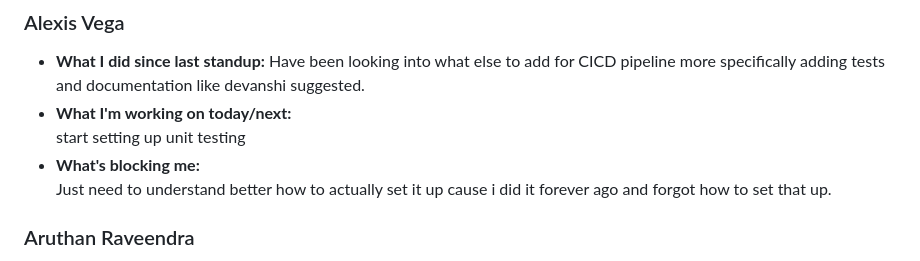
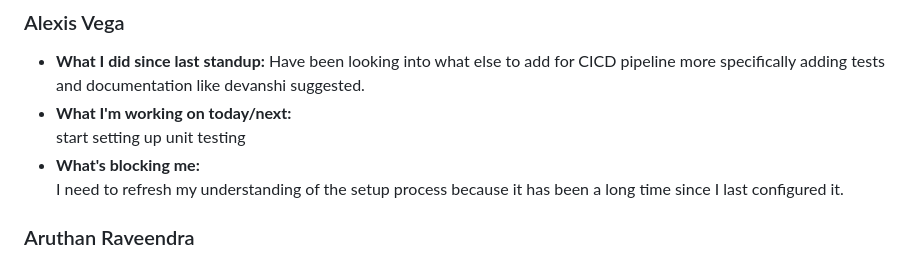
Before and after one commit to cse110-sp25-group24/cse110-sp25-group24, a Markdown page: admin/meetings/052525-sprint-2-review.md, the part around the change. Rendered like a GitHub page.

Commit message:
Update admin/meetings/052525-sprint-2-review.md
Co-authored-by: Copilot <175728472+Copilot@users.noreply.github.com>

```diff
--- a/admin/meetings/052525-sprint-2-review.md
+++ b/admin/meetings/052525-sprint-2-review.md
@@ -35,7 +35,7 @@
 - **What I'm working on today/next:**
   start setting up unit testing
 - **What's blocking me:**
-  Just need to understand better how to actually set it up cause i did it forever ago and forgot how to set that up.
+  I need to refresh my understanding of the setup process because it has been a long time since I last configured it.
 
 ### Aruthan Raveendra
 
```
